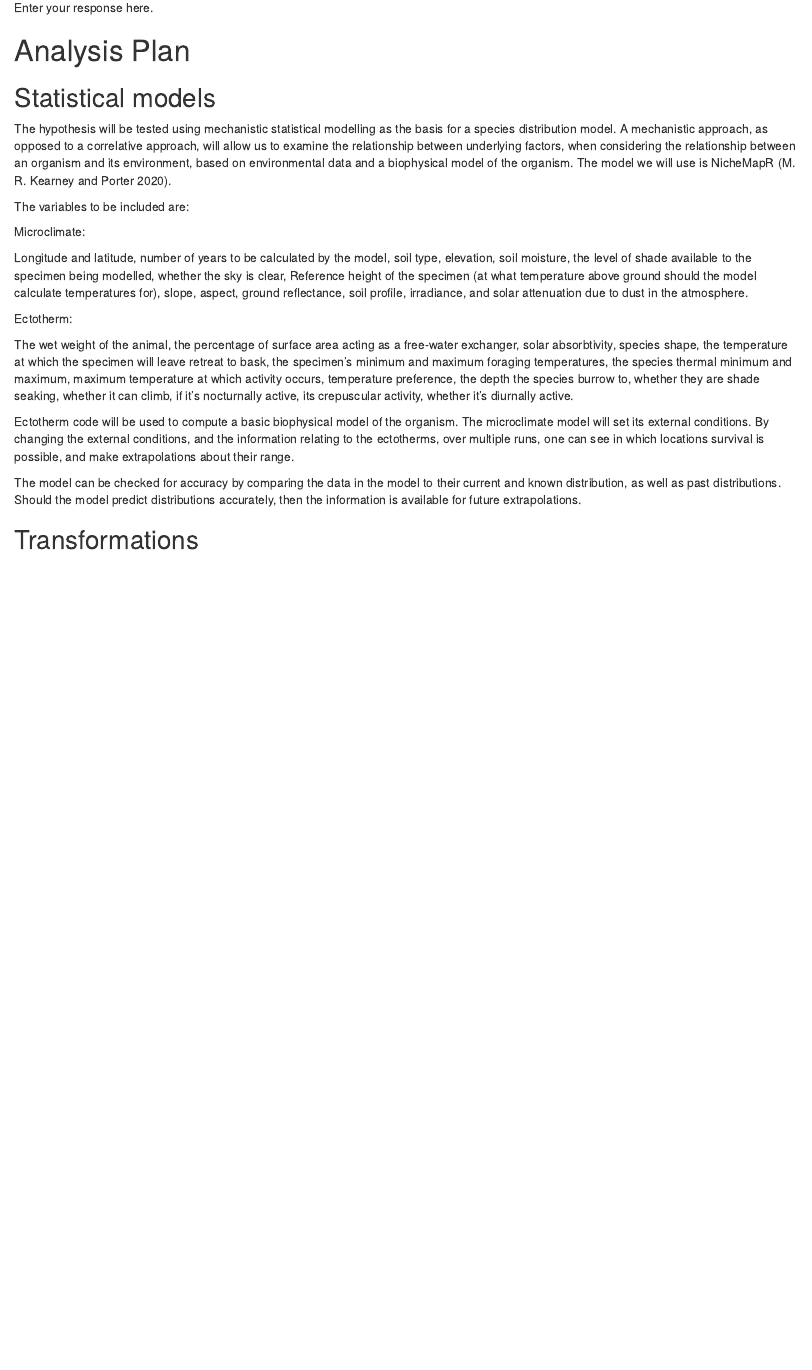
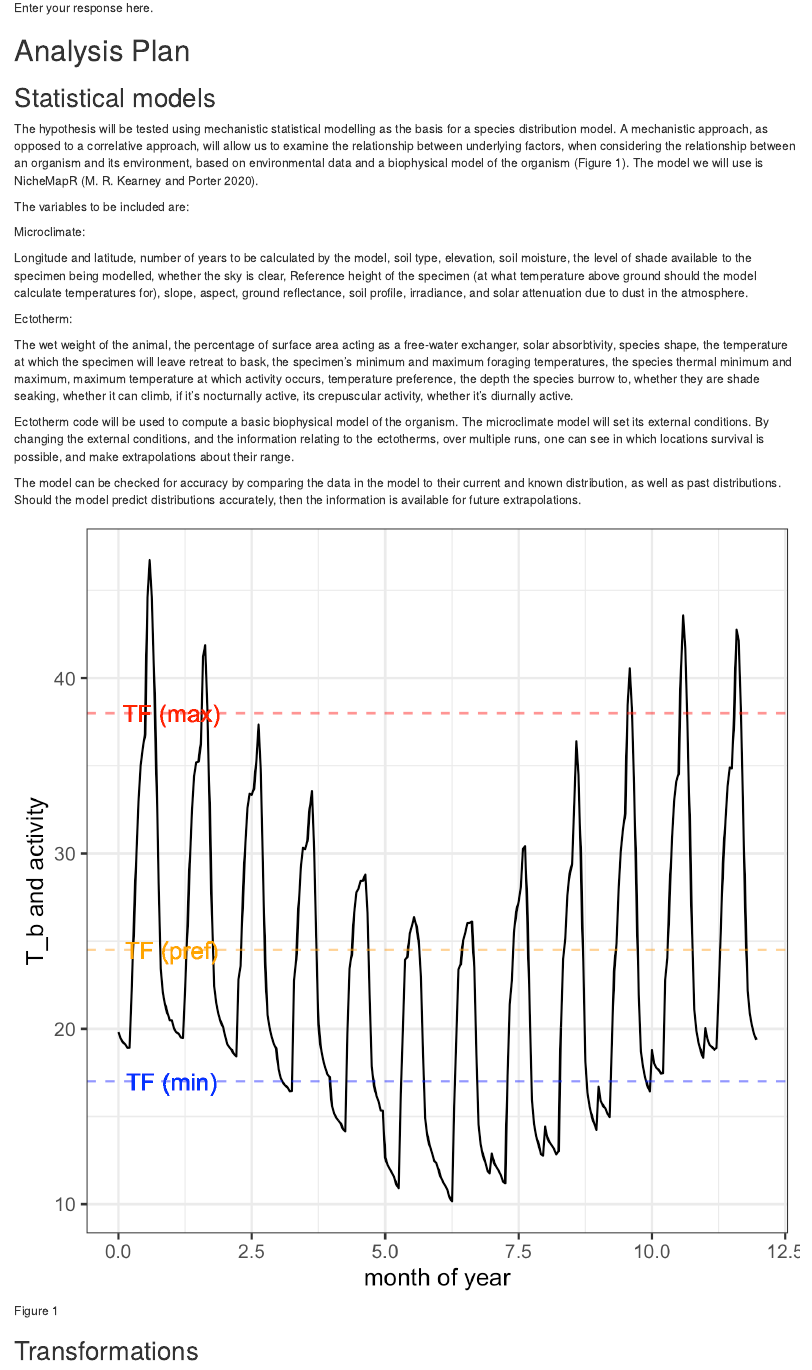
Before and after one commit to cp46/cp46-repo-group, an R Markdown document (grasshopper_preregistration.Rmd): the page in a window 1100 px wide, from 3460 px down. Rendered offline with R 4.5, knitr and Pandoc, with nearby package versions; drawn as R Markdown's standard HTML page in place of the format the file asks for.

Commit message:
Trying to knit a figure created from the 01-simulated-data.R script

```diff
--- a/grasshopper_preregistration.Rmd
+++ b/grasshopper_preregistration.Rmd
@@ -195,7 +195,7 @@ This is perhaps the most important and most complicated question within the prer
 
 Example:  We will use a one-way between subjects ANOVA to analyze our results. The manipulated, categorical independent variable is 'sugar' whereas the dependent variable is our taste index. -->
 
-The hypothesis will be tested using mechanistic statistical modelling as the basis for a species distribution model. A mechanistic approach, as opposed to a correlative approach, will allow us to examine the relationship between underlying factors, when considering the relationship between an organism and its environment, based on environmental data and a biophysical model of the organism. The model we will use is NicheMapR [@kearneyNicheMapRPackageBiophysical2020].
+The hypothesis will be tested using mechanistic statistical modelling as the basis for a species distribution model. A mechanistic approach, as opposed to a correlative approach, will allow us to examine the relationship between underlying factors, when considering the relationship between an organism and its environment, based on environmental data and a biophysical model of the organism (Figure 1). The model we will use is NicheMapR [@kearneyNicheMapRPackageBiophysical2020].
 
 The variables to be included are:
 
@@ -211,6 +211,7 @@ Ectotherm code will be used to compute a basic biophysical model of the organism
 
 The model can be checked for accuracy by comparing the data in the model to their current and known distribution, as well as past distributions. Should the model predict distributions accurately, then the information is available for future extrapolations.
 
+![Figure 1](output/phvi_F_body-temp_time.png)
 
 ## Transformations
 <!-- If you plan on transforming, centering, recoding the data, or will require a coding scheme for categorical variables, please describe that process. If any categorical predictors are included in a regression, indicate how those variables will be coded (e.g. dummy coding, summation coding, etc.) and what the reference category will be.
```
